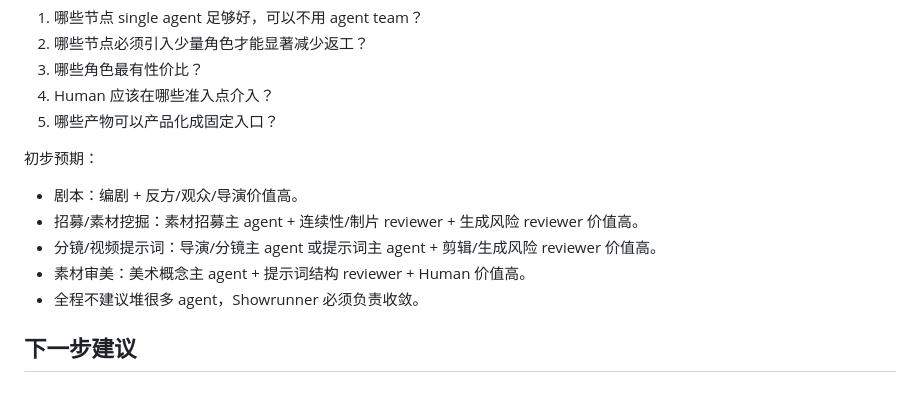
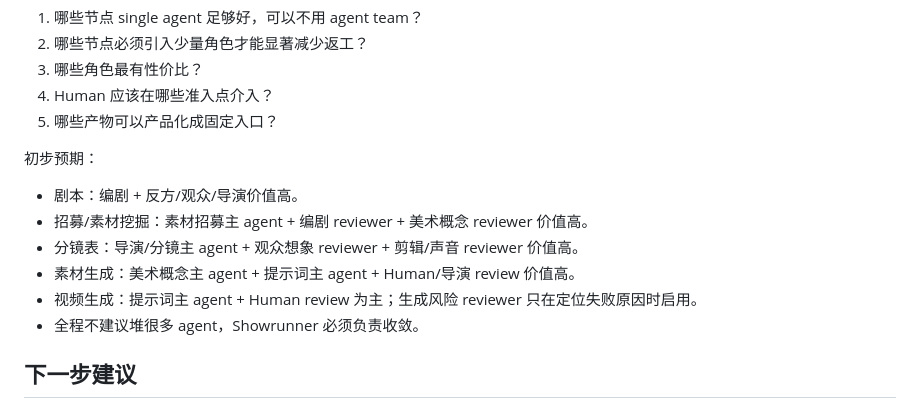
Before and after one commit to kaitongg-bit/cliagentteamjimeng, a Markdown page: docs/sop_experiment_plan_recruitment_to_video.md, the part around one of its changes. Drawn GitHub-style.

```diff
--- a/docs/sop_experiment_plan_recruitment_to_video.md
+++ b/docs/sop_experiment_plan_recruitment_to_video.md
@@ -261,9 +280,10 @@ single agent baseline：
 初步预期：
 
 - 剧本：编剧 + 反方/观众/导演价值高。
-- 招募/素材挖掘：素材招募主 agent + 连续性/制片 reviewer + 生成风险 reviewer 价值高。
-- 分镜/视频提示词：导演/分镜主 agent 或提示词主 agent + 剪辑/生成风险 reviewer 价值高。
-- 素材审美：美术概念主 agent + 提示词结构 reviewer + Human 价值高。
+- 招募/素材挖掘：素材招募主 agent + 编剧 reviewer + 美术概念 reviewer 价值高。
+- 分镜表：导演/分镜主 agent + 观众想象 reviewer + 剪辑/声音 reviewer 价值高。
+- 素材生成：美术概念主 agent + 提示词主 agent + Human/导演 review 价值高。
+- 视频生成：提示词主 agent + Human review 为主；生成风险 reviewer 只在定位失败原因时启用。
 - 全程不建议堆很多 agent，Showrunner 必须负责收敛。
 
 ## 下一步建议
```
Also changed, not shown: other parts of docs/sop_experiment_plan_recruitment_to_video.md (+45 -26 lines).
